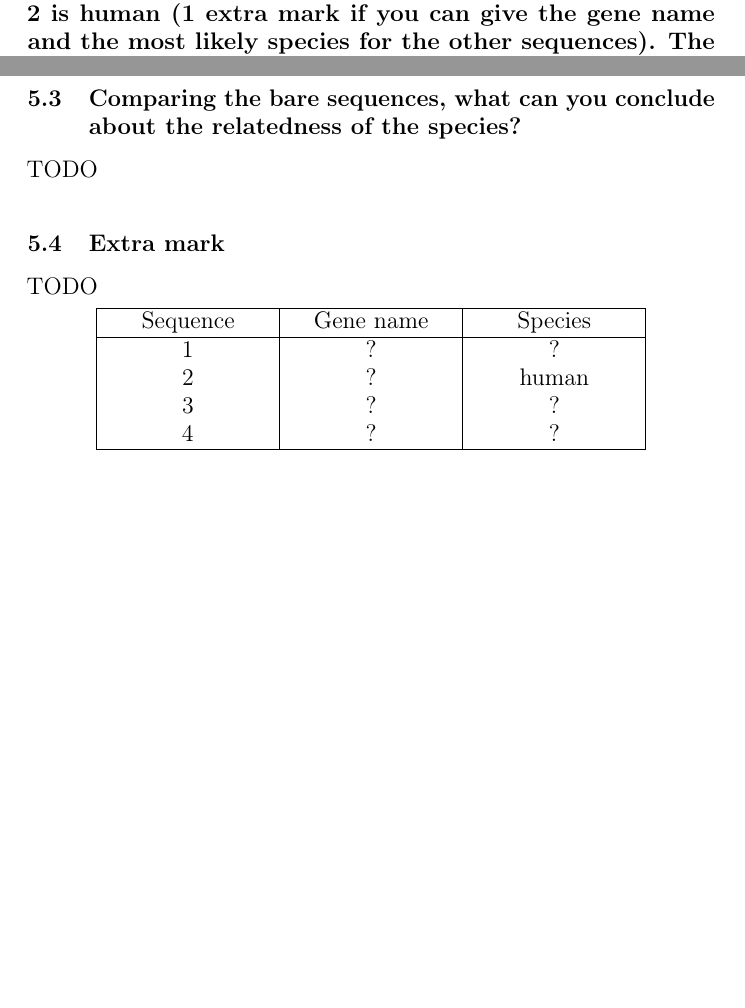
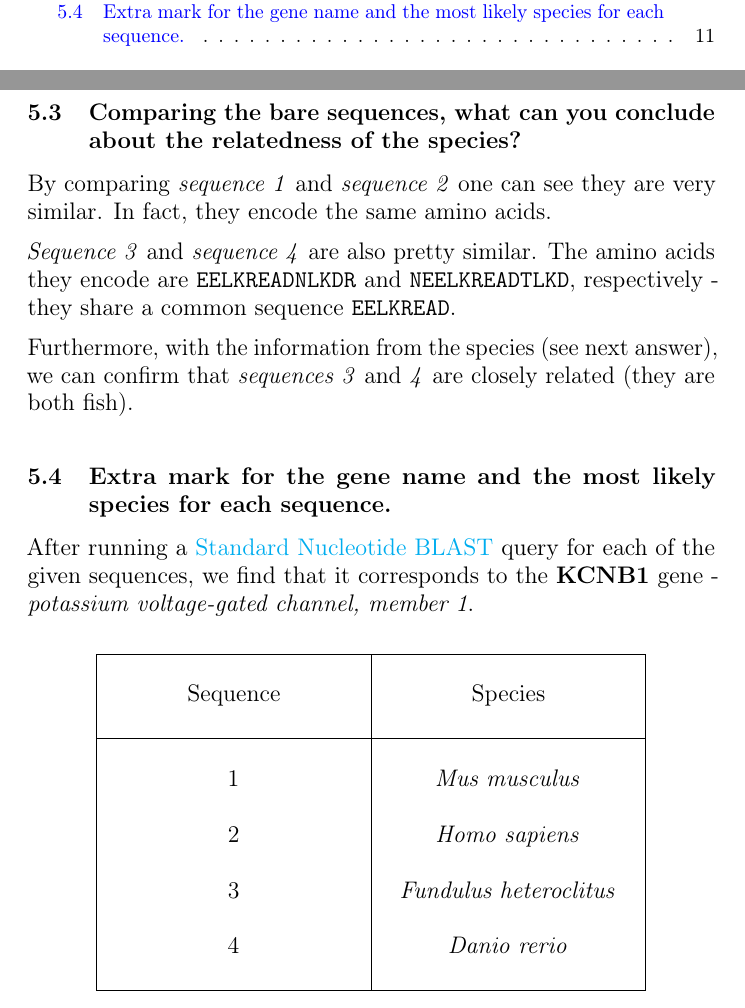
Before and after one commit to ferrolho/uoe-bio1, a LaTeX problem sheet (assignment1/docs/main.tex, which reads assignment1/docs/includes/question5.tex): two parts of pages 9 and 11 of 12 before the commit and two parts of pages 2 and 11 of 12 after it, joined at a grey line, cut at the place of the change, the shorter picture padded with empty space. Compiled offline with pdfLaTeX.

Commit message:
Question 5 done

```diff
--- a/assignment1/docs/includes/question5.tex
+++ b/assignment1/docs/includes/question5.tex
@@ -1,6 +1,6 @@
 \section{Question}
 
-\large{\textbf{We now turn to sequence comparison and alignment. You are given the following coding sequence fragments. They encode a homologous proteins in different species, sequence 2 is human (1 extra mark if you can give the gene name and the most likely species for the other sequences). The sequences are aligned to the correct reading frame:}}
+\large{\textbf{We now turn to sequence comparison and alignment. You are given the following coding sequence fragments. They encode a homologous proteins in different species, sequence 2 is human. The sequences are aligned to the correct reading frame:}}
 
 \medskip
 
@@ -48,25 +48,38 @@ One might theorise that this amino acid encoding redundancy is a biological safe
 
 \subsection{Comparing the bare sequences, what can you conclude about the relatedness of the species?}
 
-TODO
+By comparing \textit{sequence 1} and \textit{sequence 2} one can see they are very similar. In fact, they encode the same amino acids.
+
+\textit{Sequence 3} and \textit{sequence 4} are also pretty similar. The amino acids they encode are \texttt{EELKREADNLKDR} and \texttt{NEELKREADTLKD}, respectively - they share a common sequence \texttt{EELKREAD}.
+
+Furthermore, with the information from the species (see next answer), we can confirm that \textit{sequences 3} and \textit{4} are closely related (they are both fish).
 
 \medskip
 
 % - - - - - - - - - - - - - - - - - - - - - - - - - - -
 
-\subsection{Extra mark}
+\subsection{Extra mark for the gene name and the most likely species for each sequence.}
 
-TODO
+After running a \href{https://blast.ncbi.nlm.nih.gov/Blast.cgi?PROGRAM=blastn&PAGE_TYPE=BlastSearch&LINK_LOC=blasthome}{Standard Nucleotide BLAST} query for each of the given sequences, we find that it corresponds to the \textbf{KCNB1} gene - \textit{potassium voltage-gated channel, member 1}.
+
+\bigskip
 
 \begin{center}
-	\begin{tabu} to 0.8\textwidth{ | X[c] | X[c] | X[c] | }
+	\begin{tabu} to 0.8\textwidth{ | X[c] | X[c] | }
 		\hline
-		Sequence & Gene name & Species \\
+		& \\
+		Sequence & Species \\
+		& \\
 		\hline
-		1 & ? & ? \\
-		2 & ? & human \\
-		3 & ? & ? \\
-		4 & ? & ? \\
+		& \\
+		1 & \textit{Mus musculus} \\
+		& \\
+		2 & \textit{Homo sapiens} \\
+		& \\
+		3 & \textit{Fundulus heteroclitus} \\
+		& \\
+		4 & \textit{Danio rerio} \\
+		& \\
 		\hline
 	\end{tabu}
 \end{center}
```
Also changed, not shown: assignment1/docs/includes/sources.tex (+11 -4 lines), assignment1/docs/assignment1.pdf, 1 other file.
